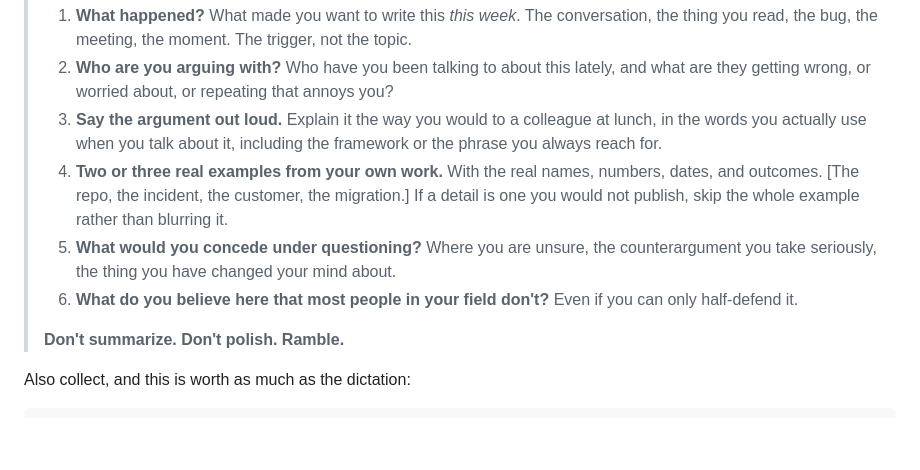
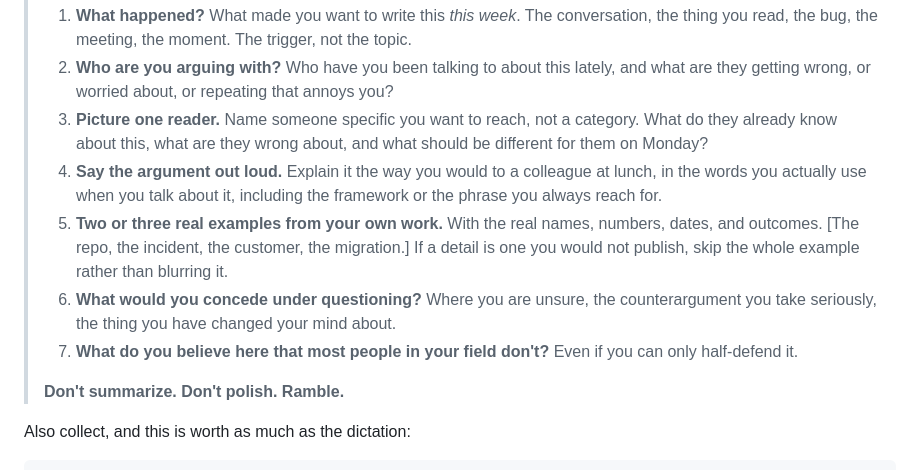
Before and after one commit to addyosmani/clarity, a Markdown page: references/interview.md, the part around the change. GitHub-like rendering; blank space fills up the shorter version.

```diff
--- a/references/interview.md
+++ b/references/interview.md
@@ -42,15 +42,18 @@ Send this to the author close to verbatim. Adapt the bracketed parts to the topi
 >    thing you read, the bug, the meeting, the moment. The trigger, not the topic.
 > 2. **Who are you arguing with?** Who have you been talking to about this lately, and what
 >    are they getting wrong, or worried about, or repeating that annoys you?
-> 3. **Say the argument out loud.** Explain it the way you would to a colleague at lunch, in
+> 3. **Picture one reader.** Name someone specific you want to reach, not a category. What do
+>    they already know about this, what are they wrong about, and what should be different
+>    for them on Monday?
+> 4. **Say the argument out loud.** Explain it the way you would to a colleague at lunch, in
 >    the words you actually use when you talk about it, including the framework or the phrase
 >    you always reach for.
-> 4. **Two or three real examples from your own work.** With the real names, numbers, dates,
+> 5. **Two or three real examples from your own work.** With the real names, numbers, dates,
 >    and outcomes. [The repo, the incident, the customer, the migration.] If a detail is one
 >    you would not publish, skip the whole example rather than blurring it.
-> 5. **What would you concede under questioning?** Where you are unsure, the counterargument
+> 6. **What would you concede under questioning?** Where you are unsure, the counterargument
 >    you take seriously, the thing you have changed your mind about.
-> 6. **What do you believe here that most people in your field don't?** Even if you can only
+> 7. **What do you believe here that most people in your field don't?** Even if you can only
 >    half-defend it.
 >
 > **Don't summarize. Don't polish. Ramble.**
```
Also changed, not shown: SKILL.md (+34 -7 lines), references/tells.md (+41 -5 lines).
